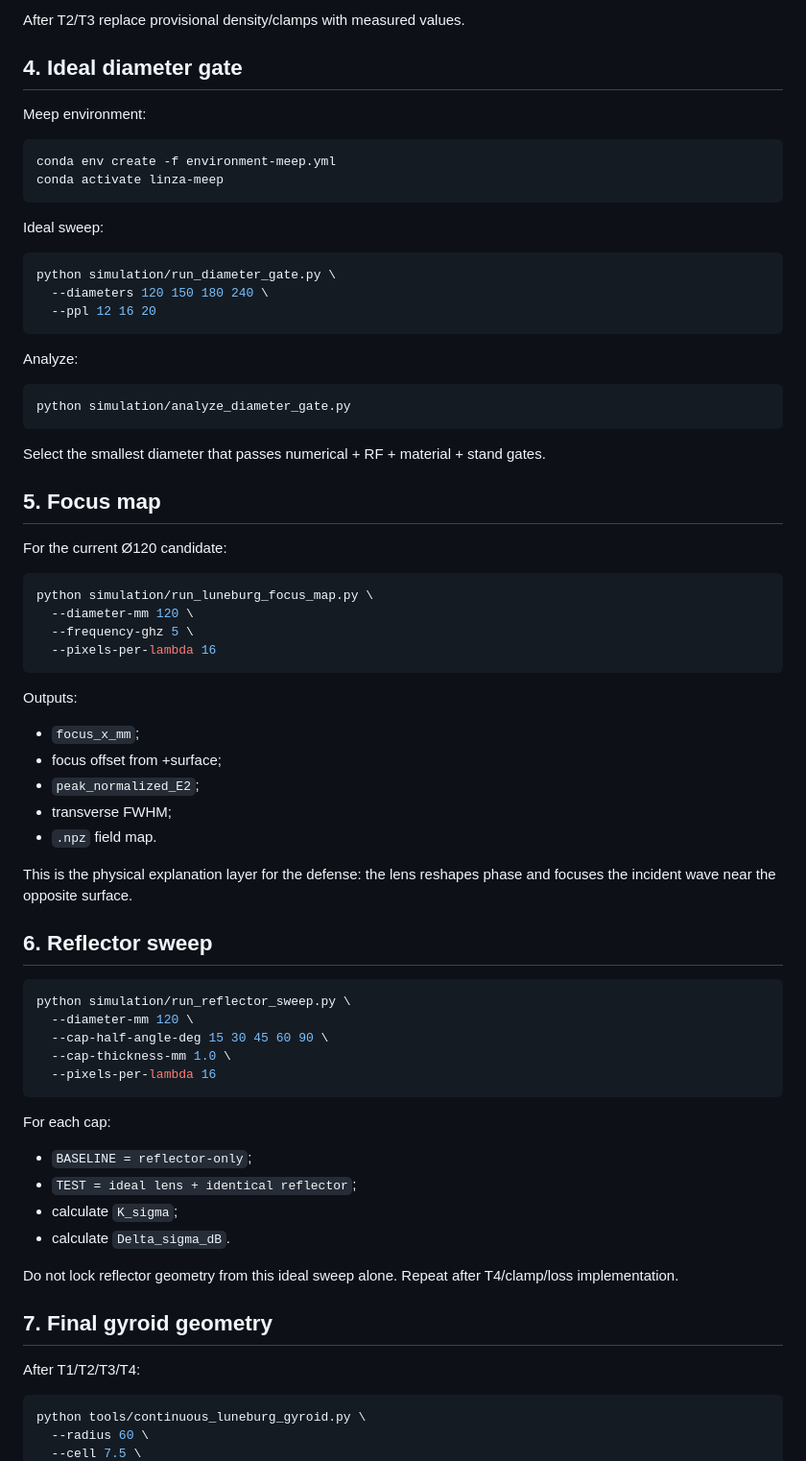
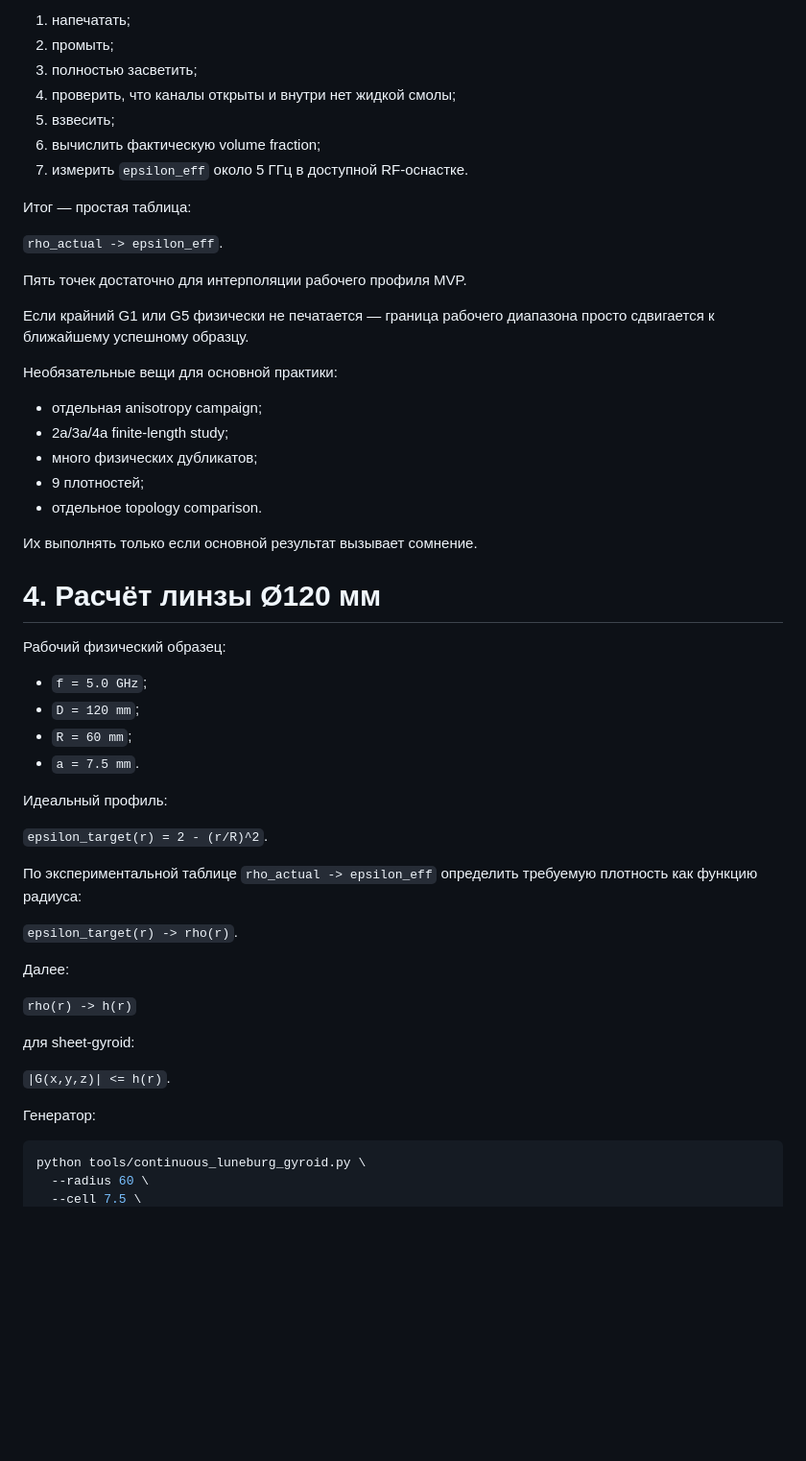
Before and after one commit to dikobrazuka/linza, a Markdown page: docs/15_EXECUTABLE_PIPELINE.md, the part around one of its changes. Shown at 96% size. Drawn GitHub-style; blank space fills up the shorter version.

Commit message:
Simplify practical workflow to minimum executable path

````diff
--- a/docs/15_EXECUTABLE_PIPELINE.md
+++ b/docs/15_EXECUTABLE_PIPELINE.md
@@ -91,74 +82,56 @@ python tools/material_budget.py \
 
-After T2/T3 replace provisional density/clamps with measured values.
+1. напечатать;
+2. промыть;
+3. полностью засветить;
+4. проверить, что каналы открыты и внутри нет жидкой смолы;
+5. взвесить;
+6. вычислить фактическую volume fraction;
+7. измерить `epsilon_eff` около 5 ГГц в доступной RF-оснастке.
 
-## 4. Ideal diameter gate
+Итог — простая таблица:
 
-Meep environment:
+`rho_actual -> epsilon_eff`.
 
-```bash
-conda env create -f environment-meep.yml
-conda activate linza-meep
-```
+Пять точек достаточно для интерполяции рабочего профиля MVP.
 
-Ideal sweep:
+Если крайний G1 или G5 физически не печатается — граница рабочего диапазона просто сдвигается к ближайшему успешному образцу.
 
-```bash
-python simulation/run_diameter_gate.py \
-  --diameters 120 150 180 240 \
-  --ppl 12 16 20
-```
+Необязательные вещи для основной практики:
 
-Analyze:
+- отдельная anisotropy campaign;
+- 2a/3a/4a finite-length study;
+- много физических дубликатов;
+- 9 плотностей;
+- отдельное topology comparison.
 
-```bash
-python simulation/analyze_diameter_gate.py
-```
+Их выполнять только если основной результат вызывает сомнение.
 
-Select the smallest diameter that passes numerical + RF + material + stand gates.
+# 4. Расчёт линзы Ø120 мм
 
-## 5. Focus map
+Рабочий физический образец:
 
-For the current Ø120 candidate:
+- `f = 5.0 GHz`;
+- `D = 120 mm`;
+- `R = 60 mm`;
+- `a = 7.5 mm`.
 
-```bash
-python simulation/run_luneburg_focus_map.py \
-  --diameter-mm 120 \
-  --frequency-ghz 5 \
-  --pixels-per-lambda 16
-```
+Идеальный профиль:
 
-Outputs:
+`epsilon_target(r) = 2 - (r/R)^2`.
 
-- `focus_x_mm`;
-- focus offset from +surface;
-- `peak_normalized_E2`;
-- transverse FWHM;
-- `.npz` field map.
+По экспериментальной таблице `rho_actual -> epsilon_eff` определить требуемую плотность как функцию радиуса:
 
-This is the physical explanation layer for the defense: the lens reshapes phase and focuses the incident wave near the opposite surface.
+`epsilon_target(r) -> rho(r)`.
 
-## 6. Reflector sweep
+Далее:
 
-```bash
-python simulation/run_reflector_sweep.py \
-  --diameter-mm 120 \
-  --cap-half-angle-deg 15 30 45 60 90 \
-  --cap-thickness-mm 1.0 \
-  --pixels-per-lambda 16
-```
+`rho(r) -> h(r)`
 
-For each cap:
+для sheet-gyroid:
 
-- `BASELINE = reflector-only`;
-- `TEST = ideal lens + identical reflector`;
-- calculate `K_sigma`;
-- calculate `Delta_sigma_dB`.
+`|G(x,y,z)| <= h(r)`.
 
-Do not lock reflector geometry from this ideal sweep alone. Repeat after T4/clamp/loss implementation.
-
-## 7. Final gyroid geometry
-
-After T1/T2/T3/T4:
+Генератор:
 
 ```bash
 python tools/continuous_luneburg_gyroid.py \
````
Also changed, not shown: other parts of docs/15_EXECUTABLE_PIPELINE.md (+180 -113 lines).
